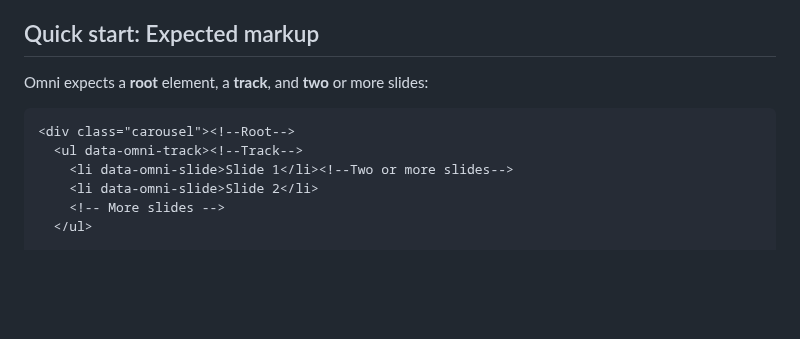
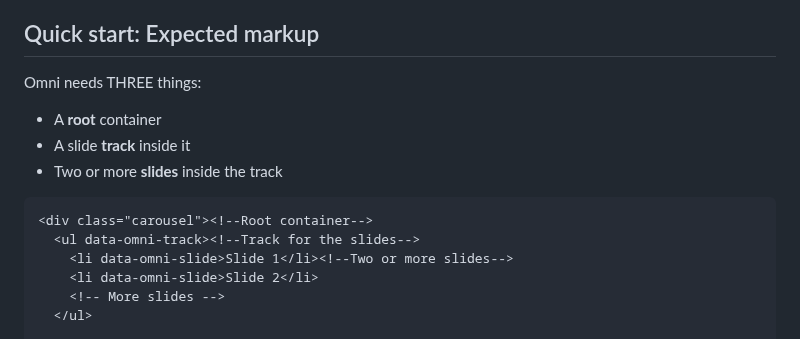
Before and after one commit to demetris/omni-carousel, a Markdown page: README.md, the part around the change. Drawn GitHub-style; blank space fills up the shorter version.

Commit message:
Clarify required markup structure in README [docs]

````diff
--- a/README.md
+++ b/README.md
@@ -53,11 +53,15 @@ Browser support
 Quick start: Expected markup
 ----------------------------------------
 
-Omni expects a **root** element, a **track**, and **two** or more slides:
+Omni needs THREE things:
+
+-   A **root** container
+-   A slide **track** inside it
+-   Two or more **slides** inside the track
 
 ```html
-<div class="carousel"><!--Root-->
-  <ul data-omni-track><!--Track-->
+<div class="carousel"><!--Root container-->
+  <ul data-omni-track><!--Track for the slides-->
     <li data-omni-slide>Slide 1</li><!--Two or more slides-->
     <li data-omni-slide>Slide 2</li>
     <!-- More slides -->
````
